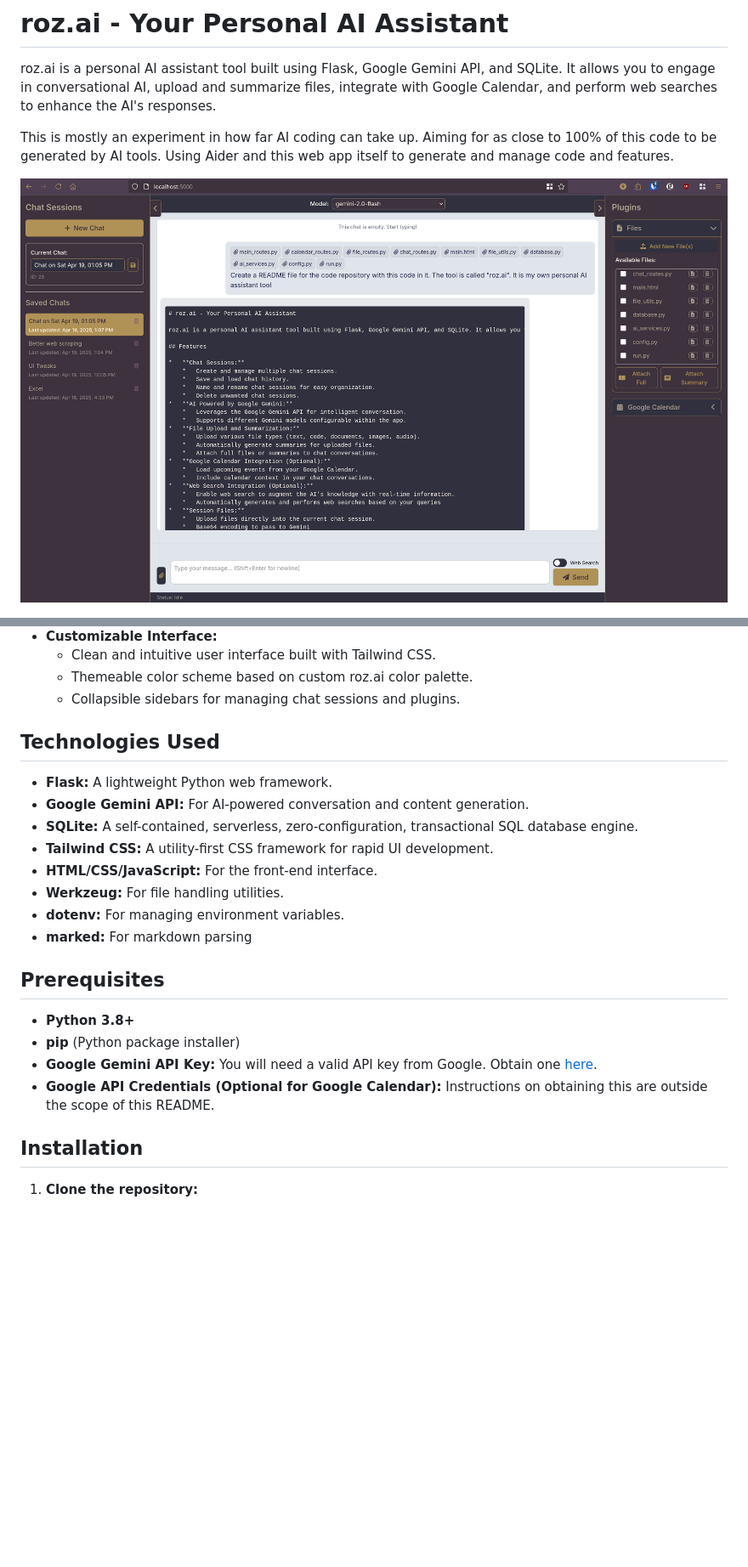
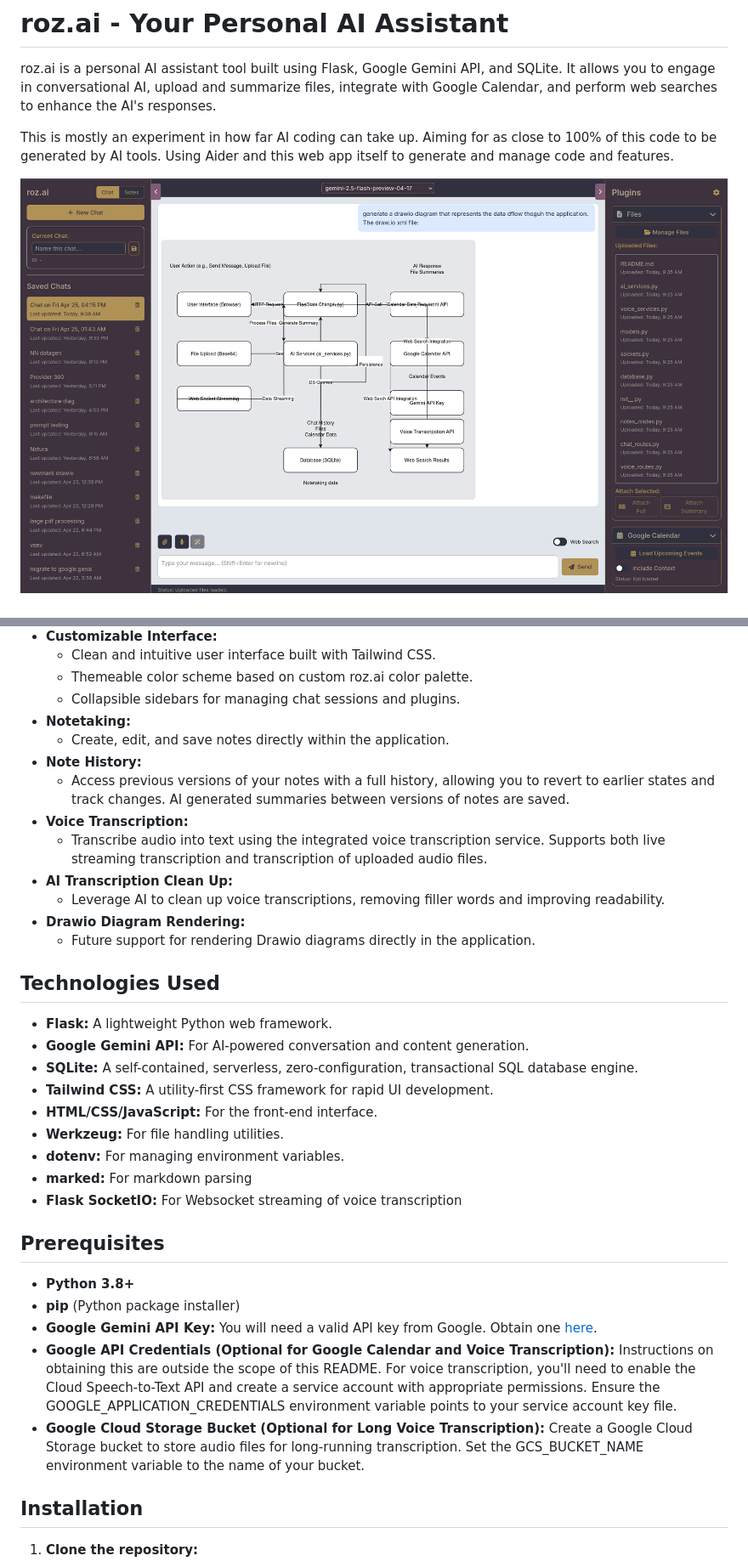
Before and after one commit to rkingdc/roz.ai, a Markdown page: README.md, 2 parts joined by grey strips. Shown: that part at 85% size. Rendered like a GitHub page; pictures changed too: docs/main.png; blank space fills up the shorter version.

```diff
--- a/README.md
+++ b/README.md
@@ -37,6 +43,16 @@ This is mostly an experiment in how far AI coding can take up. Aiming for as clo
     *   Clean and intuitive user interface built with Tailwind CSS.
     *   Themeable color scheme based on custom roz.ai color palette.
     *   Collapsible sidebars for managing chat sessions and plugins.
+*   **Notetaking:**
+    *   Create, edit, and save notes directly within the application.
+*   **Note History:**
+    *   Access previous versions of your notes with a full history, allowing you to revert to earlier states and track changes. AI generated summaries between versions of notes are saved.
+*   **Voice Transcription:**
+    *   Transcribe audio into text using the integrated voice transcription service.  Supports both live streaming transcription and transcription of uploaded audio files.
+*   **AI Transcription Clean Up:**
+    *   Leverage AI to clean up voice transcriptions, removing filler words and improving readability.
+*   **Drawio Diagram Rendering:**
+    *  Future support for rendering Drawio diagrams directly in the application.
 
 ## Technologies Used
 
@@ -48,13 +64,15 @@ This is mostly an experiment in how far AI coding can take up. Aiming for as clo
 *   **Werkzeug:** For file handling utilities.
 *   **dotenv:**  For managing environment variables.
 *   **marked:** For markdown parsing
+*   **Flask SocketIO:** For Websocket streaming of voice transcription
 
 ## Prerequisites
 
 *   **Python 3.8+**
 *   **pip** (Python package installer)
 *   **Google Gemini API Key:** You will need a valid API key from Google. Obtain one [here](https://makersuite.google.com/app/apikey).
-*   **Google API Credentials (Optional for Google Calendar):** Instructions on obtaining this are outside the scope of this README.
+*   **Google API Credentials (Optional for Google Calendar and Voice Transcription):** Instructions on obtaining this are outside the scope of this README.  For voice transcription, you'll need to enable the Cloud Speech-to-Text API and create a service account with appropriate permissions. Ensure the GOOGLE_APPLICATION_CREDENTIALS environment variable points to your service account key file.
+*   **Google Cloud Storage Bucket (Optional for Long Voice Transcription):** Create a Google Cloud Storage bucket to store audio files for long-running transcription. Set the GCS_BUCKET_NAME environment variable to the name of your bucket.
 
 ## Installation
 
```
Also changed, not shown: other parts of README.md (+24 -4 lines), docs/notehist.png (added), docs/notes-rend.png (added), docs/notes.png (added), docs/toc.png (added), 1 other file.
